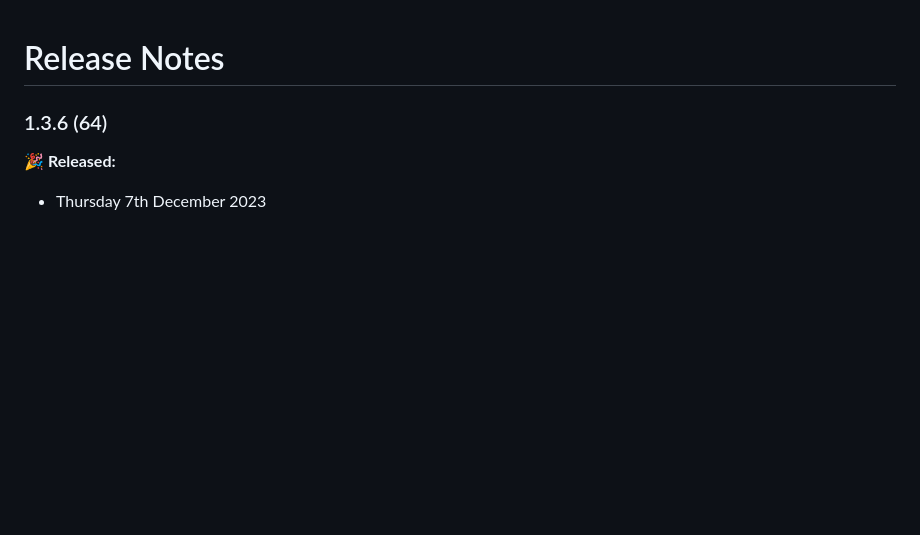
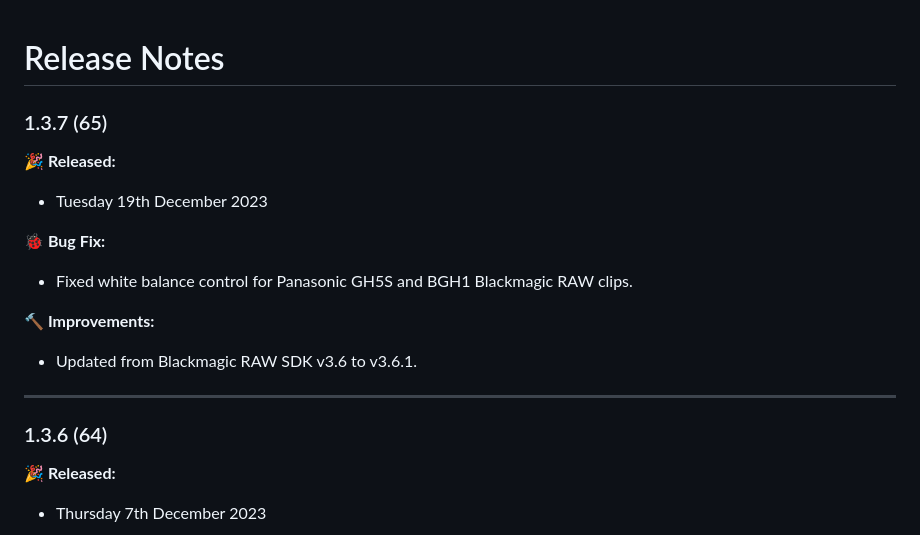
Before and after one commit to latenitefilms/BRAWToolbox, a Markdown page: docs/release-notes.md, the part around the change. GitHub-like rendering; blank space fills up the shorter version.

Commit message:
Added missing release notes for 1.3.7 (65)
- I must have forgot to commit when I released. Opps.

```diff
--- a/docs/release-notes.md
+++ b/docs/release-notes.md
@@ -1,4 +1,17 @@
 # Release Notes
+
+### 1.3.7 (65)
+
+**🎉 Released:**
+- Tuesday 19th December 2023
+
+**🐞 Bug Fix:**
+- Fixed white balance control for Panasonic GH5S and BGH1 Blackmagic RAW clips.
+
+**🔨 Improvements:**
+- Updated from Blackmagic RAW SDK v3.6 to v3.6.1.
+
+---
 
 ### 1.3.6 (64)
 
```
